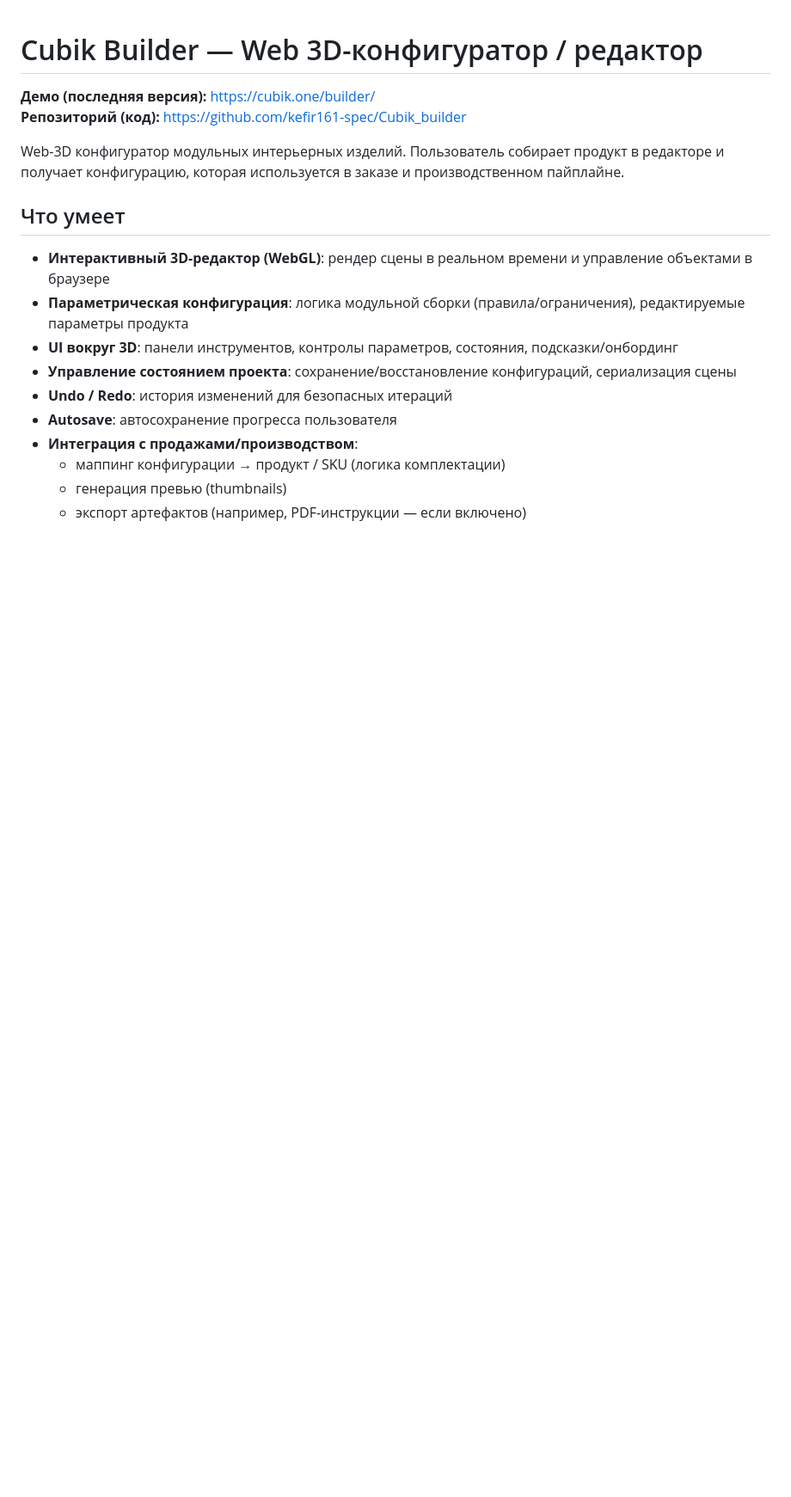
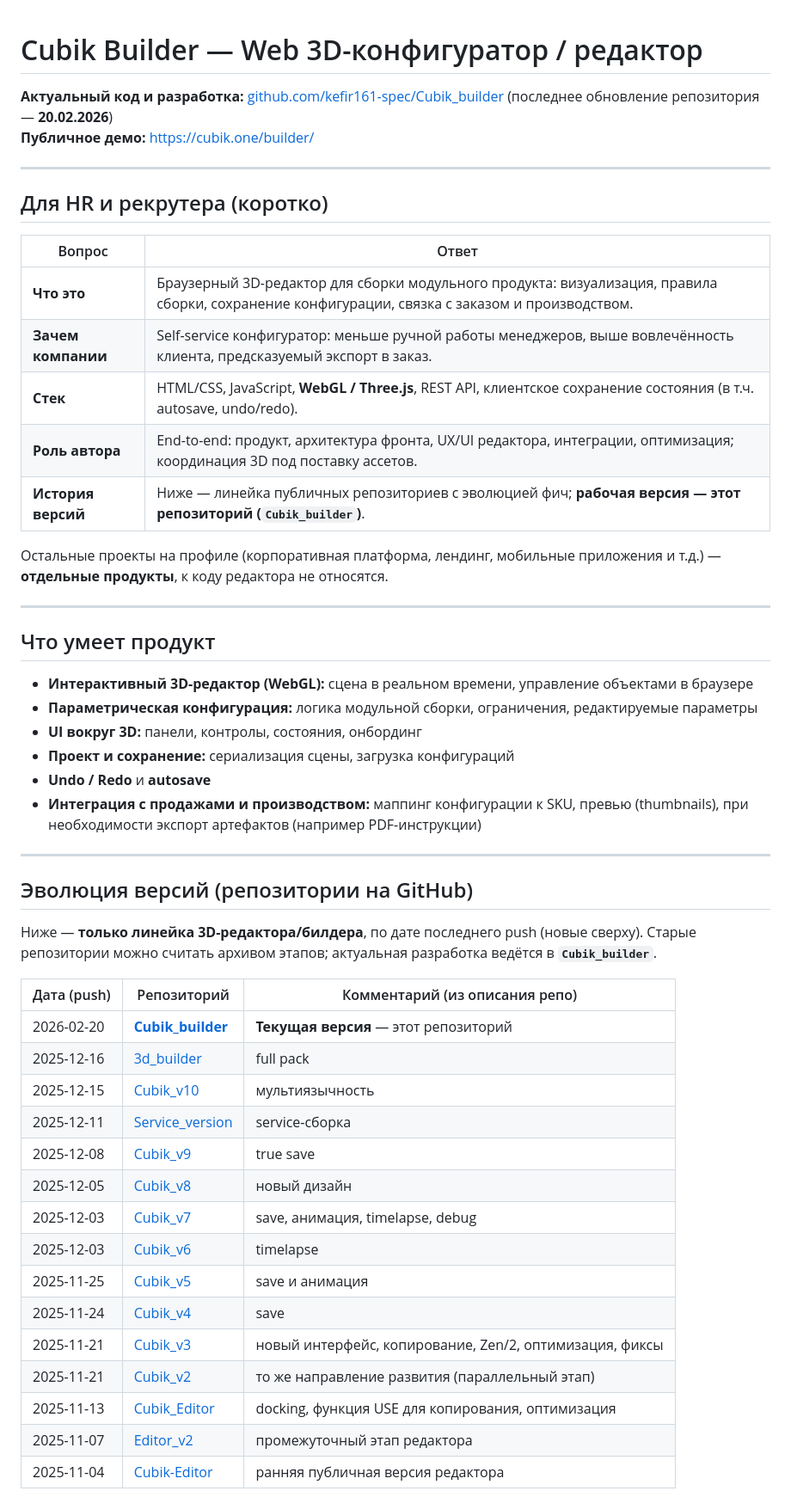
Before and after one commit to kefir161-spec/Cubik_builder, a Markdown page: README.md, the part around one of its changes. Shown at 86% size. Drawn GitHub-style; blank space fills up the shorter version.

Commit message:
docs: README для HR — таблица версий, преимущества, навигация по репозиториям
Made-with: Cursor

```diff
--- a/README.md
+++ b/README.md
@@ -1,19 +1,54 @@
 # Cubik Builder — Web 3D-конфигуратор / редактор
 
-**Демо (последняя версия):** https://cubik.one/builder/
-**Репозиторий (код):** https://github.com/kefir161-spec/Cubik_builder
+**Актуальный код и разработка:** [github.com/kefir161-spec/Cubik_builder](https://github.com/kefir161-spec/Cubik_builder) (последнее обновление репозитория — **20.02.2026**)
+**Публичное демо:** https://cubik.one/builder/
 
-Web-3D конфигуратор модульных интерьерных изделий. Пользователь собирает продукт в редакторе и получает конфигурацию, которая используется в заказе и производственном пайплайне.
+---
 
-## Что умеет
+## Для HR и рекрутера (коротко)
 
-- **Интерактивный 3D-редактор (WebGL)**: рендер сцены в реальном времени и управление объектами в браузере
-- **Параметрическая конфигурация**: логика модульной сборки (правила/ограничения), редактируемые параметры продукта
-- **UI вокруг 3D**: панели инструментов, контролы параметров, состояния, подсказки/онбординг
-- **Управление состоянием проекта**: сохранение/восстановление конфигураций, сериализация сцены
-- **Undo / Redo**: история изменений для безопасных итераций
-- **Autosave**: автосохранение прогресса пользователя
-- **Интеграция с продажами/производством**:
-  - маппинг конфигурации → продукт / SKU (логика комплектации)
-  - генерация превью (thumbnails)
-  - экспорт артефактов (например, PDF-инструкции — если включено)
+| Вопрос | Ответ |
+|--------|--------|
+| **Что это** | Браузерный 3D-редактор для сборки модульного продукта: визуализация, правила сборки, сохранение конфигурации, связка с заказом и производством. |
+| **Зачем компании** | Self-service конфигуратор: меньше ручной работы менеджеров, выше вовлечённость клиента, предсказуемый экспорт в заказ. |
+| **Стек** | HTML/CSS, JavaScript, **WebGL / Three.js**, REST API, клиентское сохранение состояния (в т.ч. autosave, undo/redo). |
+| **Роль автора** | End-to-end: продукт, архитектура фронта, UX/UI редактора, интеграции, оптимизация; координация 3D под поставку ассетов. |
+| **История версий** | Ниже — линейка публичных репозиториев с эволюцией фич; **рабочая версия — этот репозиторий (`Cubik_builder`)**. |
+
+Остальные проекты на профиле (корпоративная платформа, лендинг, мобильные приложения и т.д.) — **отдельные продукты**, к коду редактора не относятся.
+
+---
+
+## Что умеет продукт
+
+- **Интерактивный 3D-редактор (WebGL):** сцена в реальном времени, управление объектами в браузере
+- **Параметрическая конфигурация:** логика модульной сборки, ограничения, редактируемые параметры
+- **UI вокруг 3D:** панели, контролы, состояния, онбординг
+- **Проект и сохранение:** сериализация сцены, загрузка конфигураций
+- **Undo / Redo** и **autosave**
+- **Интеграция с продажами и производством:** маппинг конфигурации к SKU, превью (thumbnails), при необходимости экспорт артефактов (например PDF-инструкции)
+
+---
+
+## Эволюция версий (репозитории на GitHub)
+
+Ниже — **только линейка 3D-редактора/билдера**, по дате последнего push (новые сверху). Старые репозитории можно считать архивом этапов; актуальная разработка ведётся в **`Cubik_builder`**.
+
+| Дата (push) | Репозиторий | Комментарий (из описания репо) |
+|-------------|-------------|--------------------------------|
+| 2026-02-20 | **[Cubik_builder](https://github.com/kefir161-spec/Cubik_builder)** | **Текущая версия** — этот репозиторий |
+| 2025-12-16 | [3d_builder](https://github.com/kefir161-spec/3d_builder) | full pack |
+| 2025-12-15 | [Cubik_v10](https://github.com/kefir161-spec/Cubik_v10) | мультиязычность |
+| 2025-12-11 | [Service_version](https://github.com/kefir161-spec/Service_version) | service-сборка |
+| 2025-12-08 | [Cubik_v9](https://github.com/kefir161-spec/Cubik_v9) | true save |
+| 2025-12-05 | [Cubik_v8](https://github.com/kefir161-spec/Cubik_v8) | новый дизайн |
+| 2025-12-03 | [Cubik_v7](https://github.com/kefir161-spec/Cubik_v7) | save, анимация, timelapse, debug |
+| 2025-12-03 | [Cubik_v6](https://github.com/kefir161-spec/Cubik_v6) | timelapse |
+| 2025-11-25 | [Cubik_v5](https://github.com/kefir161-spec/Cubik_v5) | save и анимация |
+| 2025-11-24 | [Cubik_v4](https://github.com/kefir161-spec/Cubik_v4) | save |
+| 2025-11-21 | [Cubik_v3](https://github.com/kefir161-spec/Cubik_v3) | новый интерфейс, копирование, Zen/2, оптимизация, фиксы |
+| 2025-11-21 | [Cubik_v2](https://github.com/kefir161-spec/Cubik_v2) | то же направление развития (параллельный этап) |
+| 2025-11-13 | [Cubik_Editor](https://github.com/kefir161-spec/Cubik_Editor) | docking, функция USE для копирования, оптимизация |
+| 2025-11-07 | [Editor_v2](https://github.com/kefir161-spec/Editor_v2) | промежуточный этап редактора |
+| 2025-11-04 | [Cubik-Editor](https://github.com/kefir161-spec/Cubik-Editor) | ранняя публичная версия редактора |
+
```
Also changed, not shown: other parts of README.md (+42 -19 lines).
